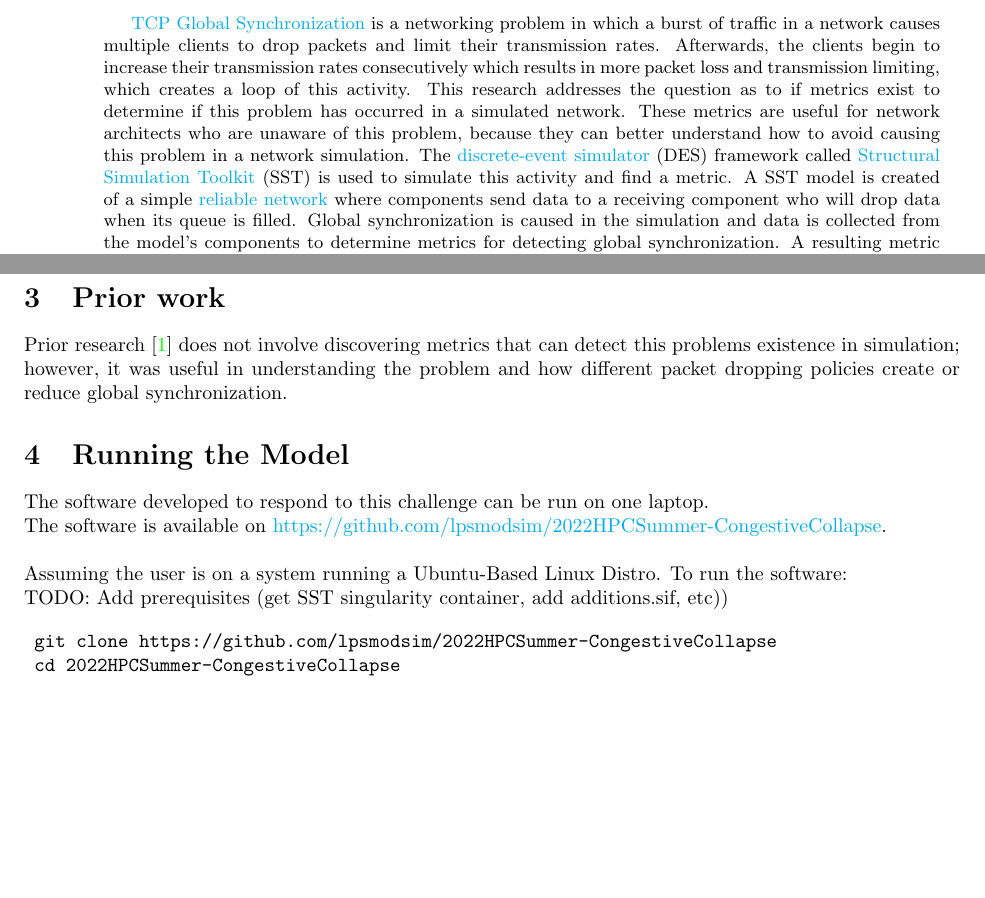
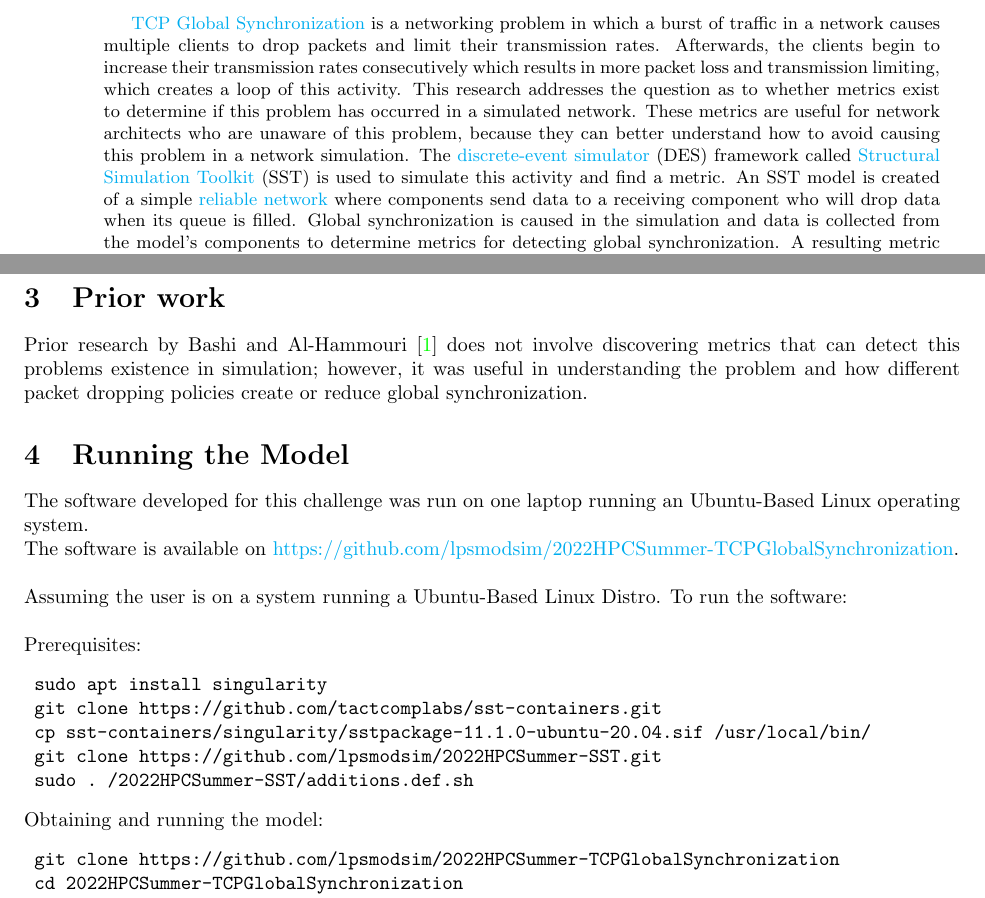
Before and after one commit to lpsmodsimteam/2022HPCSummer-TCPGlobalSynchronization, a LaTeX paper (report.tex): two parts of pages 1 and 2 of 4, joined at a grey line, cut so that both start at the same text, the shorter picture padded with empty space. Compiled offline with pdfLaTeX.

Commit message:
Backing up latest changes

```diff
--- a/report.tex
+++ b/report.tex
@@ -42,7 +42,7 @@
         \date{\today}
             \maketitle
         \begin{abstract}
-            \href{https://en.wikipedia.org/wiki/TCP_global_synchronization}{TCP Global Synchronization} is a networking problem in which a burst of traffic in a network causes multiple clients to drop packets and limit their transmission rates. Afterwards, the clients begin to increase their transmission rates consecutively which results in more packet loss and transmission limiting, which creates a loop of this activity. This research addresses the question as to if metrics exist to determine if this problem has occurred in a simulated network. These metrics are useful for network architects who are unaware of this problem, because they can better understand how to avoid causing this problem in a network simulation. The \href{https://en.wikipedia.org/wiki/Discrete-event_simulation}{discrete-event simulator} (DES) framework called \href{http://sst-simulator.org/}{Structural Simulation Toolkit} (SST) is used to simulate this activity and find a metric. A SST model is created of a simple \href{https://en.wikipedia.org/wiki/Reliability_(computer_networking}{reliable network} where components send data to a receiving component who will drop data when its queue is filled. Global synchronization is caused in the simulation and data is collected from the model's components to determine metrics for detecting global synchronization. A resulting metric found is to look in a window of activity when packet loss occurs and measure the number of sending components that have reduced their transmission rates.
+            \href{https://en.wikipedia.org/wiki/TCP_global_synchronization}{TCP Global Synchronization} is a networking problem in which a burst of traffic in a network causes multiple clients to drop packets and limit their transmission rates. Afterwards, the clients begin to increase their transmission rates consecutively which results in more packet loss and transmission limiting, which creates a loop of this activity. This research addresses the question as to whether metrics exist to determine if this problem has occurred in a simulated network. These metrics are useful for network architects who are unaware of this problem, because they can better understand how to avoid causing this problem in a network simulation. The \href{https://en.wikipedia.org/wiki/Discrete-event_simulation}{discrete-event simulator} (DES) framework called \href{http://sst-simulator.org/}{Structural Simulation Toolkit} (SST) is used to simulate this activity and find a metric. An SST model is created of a simple \href{https://en.wikipedia.org/wiki/Reliability_(computer_networking}{reliable network} where components send data to a receiving component who will drop data when its queue is filled. Global synchronization is caused in the simulation and data is collected from the model's components to determine metrics for detecting global synchronization. A resulting metric found is to look in a window of activity when packet loss occurs and measure the number of sending components that have reduced their transmission rates.
 
         \end{abstract}
     \end{minipage}
@@ -65,22 +65,31 @@ Identifying the metrics to detect TCP Global Synchronization will be vital for d
 A second outcome of this work is to develop examples and documentation of SST simulations that new users can utilize. Currently, SST is primarily used for \href{https://en.wikipedia.org/wiki/High-performance_computing}{High-Performance Computing} (HPC) simulations and the majority of SST examples revolve around modeling HPC systems. However, the SST framework utilizes a powerful discrete-event simulator that can model more than just HPC systems. The models and documentation created for this project show off the discrete-event simulator for simulations not relating to HPC systems.
 
 \section{Prior work} % what does this build on?
-Prior research \cite{Bashi2017} does not involve discovering metrics that can detect this problems existence in simulation; however, it was useful in understanding the problem and how different packet dropping policies create or reduce global synchronization.
+Prior research by Bashi and Al-Hammouri \cite{Bashi2017} does not involve discovering metrics that can detect this problems existence in simulation; however, it was useful in understanding the problem and how different packet dropping policies create or reduce global synchronization.
 
 \section{Running the Model}
 
-The software developed to respond to this challenge can be run on one laptop.
+The software developed for this challenge was run on one laptop running an Ubuntu-Based Linux operating system.
 
-\noindent The software is available on \href{https://github.com/lpsmodsim/2022HPCSummer-CongestiveCollapse}{https://github.com/lpsmodsim/2022HPCSummer-CongestiveCollapse}.\newline
+\noindent The software is available on \href{https://github.com/lpsmodsim/2022HPCSummer-TCPGlobalSynchronization}{https://github.com/lpsmodsim/2022HPCSummer-TCPGlobalSynchronization}.\newline
 
-\noindent Assuming the user is on a system running a Ubuntu-Based Linux Distro. To run the software:
+\noindent Assuming the user is on a system running a Ubuntu-Based Linux Distro. To run the software:\newline
 
-%\noindent Prerequisites:
-\noindent TODO: Add prerequisites (get SST singularity container, add additions.sif, etc))
+\noindent Prerequisites:
 
 \begin{verbatim}
-	git clone https://github.com/lpsmodsim/2022HPCSummer-CongestiveCollapse
-	cd 2022HPCSummer-CongestiveCollapse
+	sudo apt install singularity
+	git clone https://github.com/tactcomplabs/sst-containers.git
+	cp sst-containers/singularity/sstpackage-11.1.0-ubuntu-20.04.sif /usr/local/bin/
+	git clone https://github.com/lpsmodsim/2022HPCSummer-SST.git
+	sudo . /2022HPCSummer-SST/additions.def.sh
+\end{verbatim}
+
+\noindent Obtaining and running the model:
+
+\begin{verbatim}
+	git clone https://github.com/lpsmodsim/2022HPCSummer-TCPGlobalSynchronization
+	cd 2022HPCSummer-TCPGlobalSynchronization
 	make
 \end{verbatim}
 
```
Also changed, not shown: Makefile, report.tex (38 more changed lines), 6 other files.
